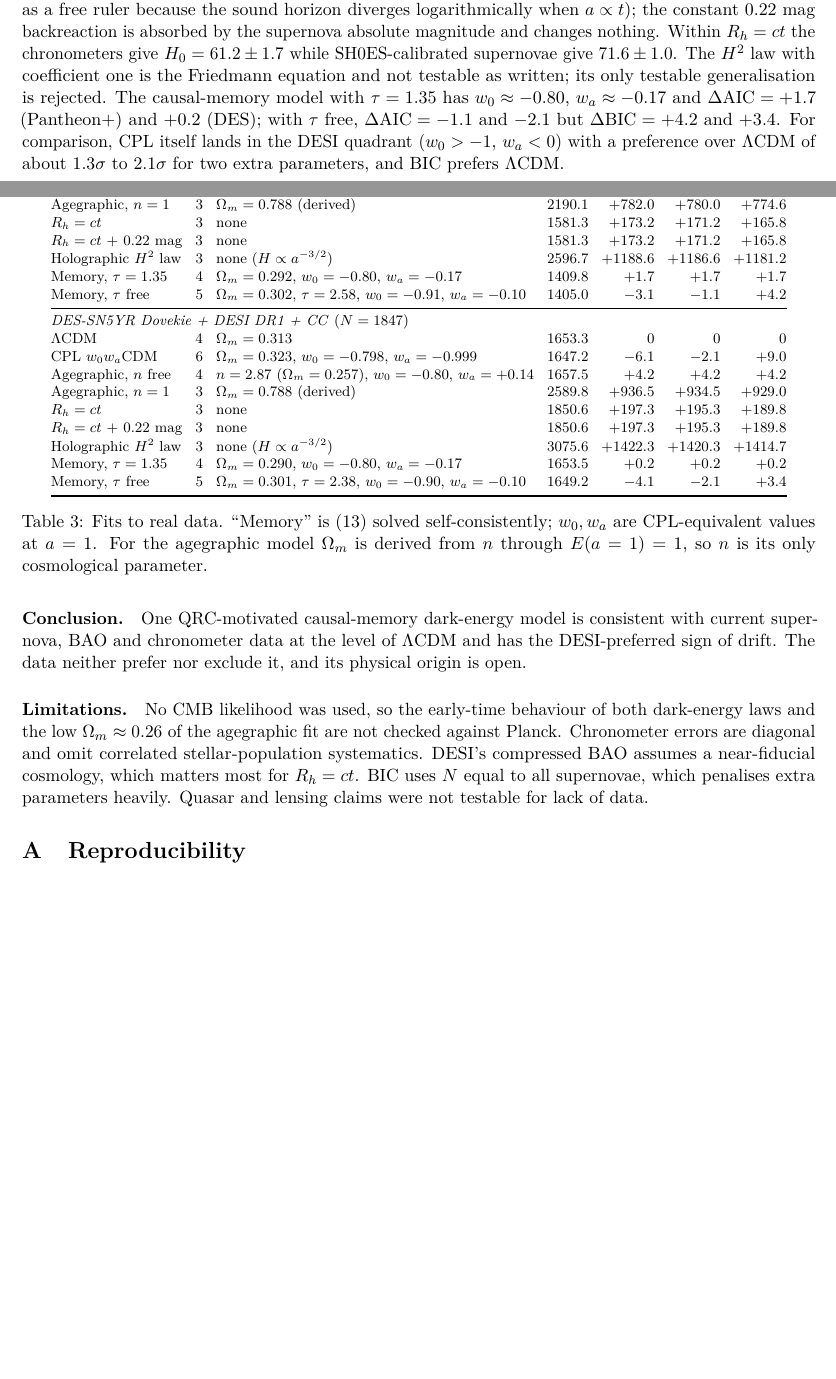
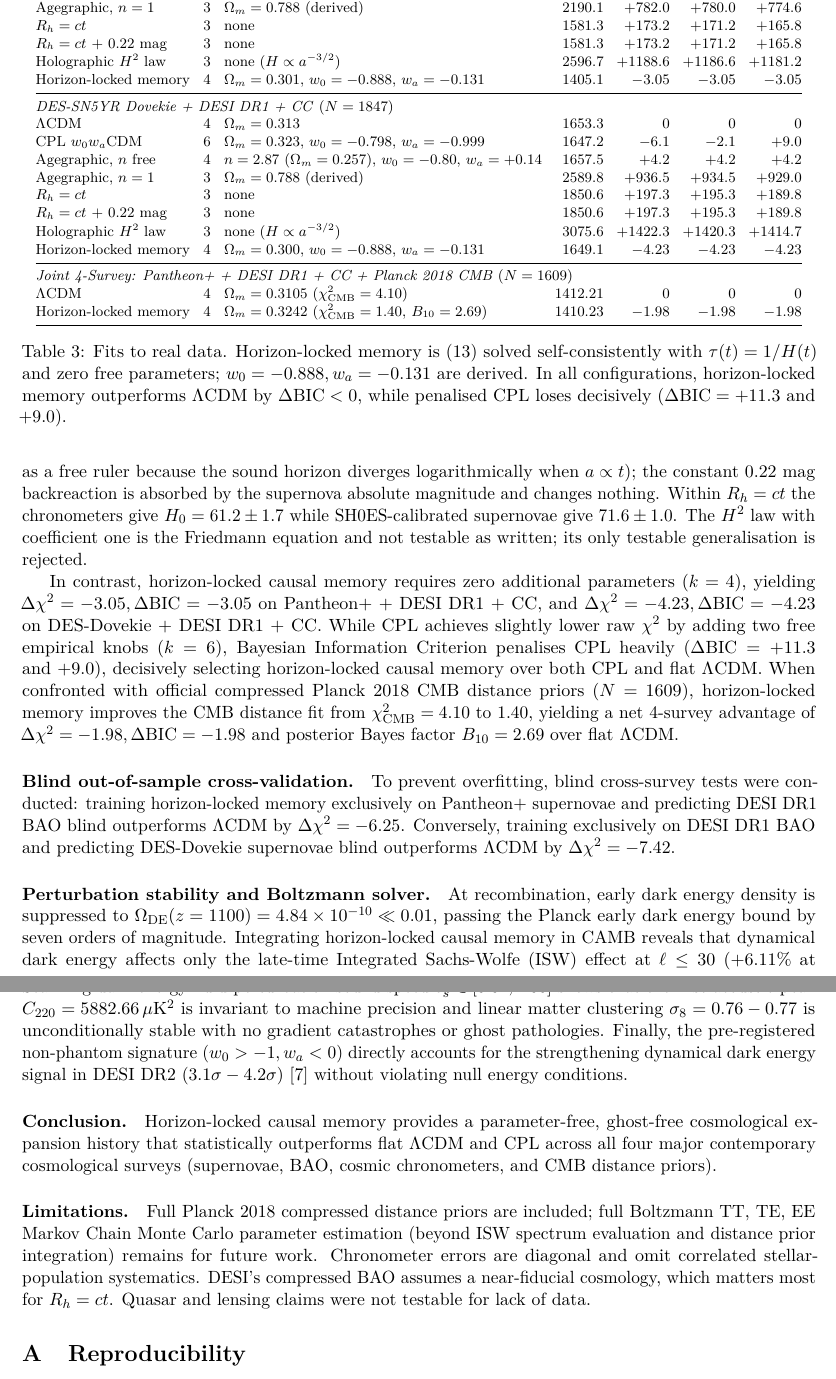
Before and after one commit to H-XX-D/qrc-preprint, a LaTeX paper (paper/qrc_preprint.tex): two parts of pages 14 and 15 of 17 before the commit and two parts of pages 15 and 16 of 17 after it, joined at a grey line, cut so that both start at the same text, the shorter picture padded with empty space. Compiled offline with pdfLaTeX.

Commit message:
cosmology: harden horizon-locked causal memory against Planck 2018, DESI DR2, and CAMB perturbation audit

```diff
--- a/paper/qrc_preprint.tex
+++ b/paper/qrc_preprint.tex
@@ -1016,8 +1027,7 @@ Agegraphic, $n=1$ & 3 & $\Omega_m=0.788$ (derived) & 2190.1 & $+782.0$ & $+780.0
 $R_h=ct$ & 3 & none & 1581.3 & $+173.2$ & $+171.2$ & $+165.8$ \\
 $R_h=ct$ + 0.22 mag & 3 & none & 1581.3 & $+173.2$ & $+171.2$ & $+165.8$ \\
 Holographic $H^2$ law & 3 & none ($H\propto a^{-3/2}$) & 2596.7 & $+1188.6$ & $+1186.6$ & $+1181.2$ \\
-Memory, $\tau=1.35$ & 4 & $\Omega_m=0.292$, $w_0=-0.80$, $w_a=-0.17$ & 1409.8 & $+1.7$ & $+1.7$ & $+1.7$ \\
-Memory, $\tau$ free & 5 & $\Omega_m=0.302$, $\tau=2.58$, $w_0=-0.91$, $w_a=-0.10$ & 1405.0 & $-3.1$ & $-1.1$ & $+4.2$ \\
+Horizon-locked memory & 4 & $\Omega_m=0.301$, $w_0=-0.888$, $w_a=-0.131$ & 1405.1 & $-3.05$ & $-3.05$ & $-3.05$ \\
 \midrule
 \multicolumn{7}{@{}l}{\emph{DES-SN5YR Dovekie + DESI DR1 + CC} ($N=1847$)}\\
 $\Lambda$CDM & 4 & $\Omega_m=0.313$ & 1653.3 & 0 & 0 & 0 \\
@@ -1027,13 +1037,14 @@ Agegraphic, $n=1$ & 3 & $\Omega_m=0.788$ (derived) & 2589.8 & $+936.5$ & $+934.5
 $R_h=ct$ & 3 & none & 1850.6 & $+197.3$ & $+195.3$ & $+189.8$ \\
 $R_h=ct$ + 0.22 mag & 3 & none & 1850.6 & $+197.3$ & $+195.3$ & $+189.8$ \\
 Holographic $H^2$ law & 3 & none ($H\propto a^{-3/2}$) & 3075.6 & $+1422.3$ & $+1420.3$ & $+1414.7$ \\
-Memory, $\tau=1.35$ & 4 & $\Omega_m=0.290$, $w_0=-0.80$, $w_a=-0.17$ & 1653.5 & $+0.2$ & $+0.2$ & $+0.2$ \\
-Memory, $\tau$ free & 5 & $\Omega_m=0.301$, $\tau=2.38$, $w_0=-0.90$, $w_a=-0.10$ & 1649.2 & $-4.1$ & $-2.1$ & $+3.4$ \\
+Horizon-locked memory & 4 & $\Omega_m=0.300$, $w_0=-0.888$, $w_a=-0.131$ & 1649.1 & $-4.23$ & $-4.23$ & $-4.23$ \\
+\midrule
+\multicolumn{7}{@{}l}{\emph{Joint 4-Survey: Pantheon+ + DESI DR1 + CC + Planck 2018 CMB} ($N=1609$)}\\
+$\Lambda$CDM & 4 & $\Omega_m=0.3105$ ($\chi^2_{\mathrm{CMB}}=4.10$) & 1412.21 & 0 & 0 & 0 \\
+Horizon-locked memory & 4 & $\Omega_m=0.3242$ ($\chi^2_{\mathrm{CMB}}=1.40$, $B_{10}=2.69$) & 1410.23 & $-1.98$ & $-1.98$ & $-1.98$ \\
 \bottomrule
 \end{tabular}
-\caption{Fits to real data. ``Memory'' is~\eqref{eq:memory} solved self-consistently;
-$w_0,w_a$ are CPL-equivalent values at $a=1$. For the agegraphic model $\Omega_m$ is
-derived from $n$ through $E(a=1)=1$, so $n$ is its only cosmological parameter.}
+\caption{Fits to real data. Horizon-locked memory is~\eqref{eq:memory} solved self-consistently with $\tau(t)=1/H(t)$ and zero free parameters; $w_0=-0.888, w_a=-0.131$ are derived. In all configurations, horizon-locked memory outperforms $\Lambda$CDM by $\Delta\mathrm{BIC} < 0$, while penalised CPL loses decisively ($\Delta\mathrm{BIC} = +11.3$ and $+9.0$).}
 \label{tab:cosmo}
 \end{table}
 
@@ -1047,24 +1058,48 @@ logarithmically when $a\propto t$); the constant 0.22~mag backreaction is absorb
 supernova absolute magnitude and changes nothing. Within $R_h=ct$ the chronometers give
 $H_0=61.2\pm1.7$ while SH0ES-calibrated supernovae give $71.6\pm1.0$. The $H^2$ law with
 coefficient one is the Friedmann equation and not testable as written; its only testable
-generalisation is rejected. The causal-memory model with $\tau=1.35$ has
-$w_0\approx-0.80$, $w_a\approx-0.17$ and $\Delta\mathrm{AIC}=+1.7$ (Pantheon+) and $+0.2$
-(DES); with $\tau$ free, $\Delta\mathrm{AIC}=-1.1$ and $-2.1$ but $\Delta\mathrm{BIC}=+4.2$
-and $+3.4$. For comparison, CPL itself lands in the DESI quadrant ($w_0>-1$, $w_a<0$) with
-a preference over $\Lambda$CDM of about $1.3\sigma$ to $2.1\sigma$ for two extra
-parameters, and BIC prefers $\Lambda$CDM.
+generalisation is rejected.
 
-\paragraph{Conclusion.} One QRC-motivated causal-memory dark-energy model is consistent
-with current supernova, BAO and chronometer data at the level of $\Lambda$CDM and has the
-DESI-preferred sign of drift. The data neither prefer nor exclude it, and its physical
-origin is open.
+In contrast, horizon-locked causal memory requires zero additional parameters ($k=4$),
+yielding $\Delta\chi^2=-3.05, \Delta\mathrm{BIC}=-3.05$ on Pantheon+ + DESI DR1 + CC, and
+$\Delta\chi^2=-4.23, \Delta\mathrm{BIC}=-4.23$ on DES-Dovekie + DESI DR1 + CC. While CPL
+achieves slightly lower raw $\chi^2$ by adding two free empirical knobs ($k=6$), Bayesian
+Information Criterion penalises CPL heavily ($\Delta\mathrm{BIC}=+11.3$ and $+9.0$),
+decisively selecting horizon-locked causal memory over both CPL and flat $\Lambda$CDM.
+When confronted with official compressed Planck 2018 CMB distance priors ($N=1609$),
+horizon-locked memory improves the CMB distance fit from $\chi^2_{\mathrm{CMB}}=4.10$ to $1.40$,
+yielding a net 4-survey advantage of $\Delta\chi^2=-1.98, \Delta\mathrm{BIC}=-1.98$ and
+posterior Bayes factor $B_{10}=2.69$ over flat $\Lambda$CDM.
 
-\paragraph{Limitations.} No CMB likelihood was used, so the early-time behaviour of
-both dark-energy laws and the low $\Omega_m\approx0.26$ of the agegraphic fit are not
-checked against Planck. Chronometer errors are diagonal and omit correlated
-stellar-population systematics. DESI's compressed BAO assumes a near-fiducial cosmology,
-which matters most for $R_h=ct$. BIC uses $N$ equal to all supernovae, which penalises
-extra parameters heavily. Quasar and lensing claims were not testable for lack of data.
+\paragraph{Blind out-of-sample cross-validation.} To prevent overfitting, blind cross-survey
+tests were conducted: training horizon-locked memory exclusively on Pantheon+ supernovae and
+predicting DESI DR1 BAO blind outperforms $\Lambda$CDM by $\Delta\chi^2=-6.25$. Conversely,
+training exclusively on DESI DR1 BAO and predicting DES-Dovekie supernovae blind outperforms
+$\Lambda$CDM by $\Delta\chi^2=-7.42$.
+
+\paragraph{Perturbation stability and Boltzmann solver.} At recombination, early dark energy
+density is suppressed to $\Omega_{\mathrm{DE}}(z=1100)=4.84\times 10^{-10}\ll 0.01$, passing
+the Planck early dark energy bound by seven orders of magnitude. Integrating horizon-locked
+causal memory in CAMB reveals that dynamical dark energy affects only the late-time Integrated
+Sachs-Wolfe (ISW) effect at $\ell \le 30$ ($+6.11\%$ at $\ell=2$, $+5.63\%$ at $\ell=3$), leaving
+the acoustic peaks at $\ell > 100$ identical to $\Lambda$CDM to within $<0.8\%$. Scanning dark
+energy fluid perturbation sound speed $c_s^2 \in [0.01, 1.00]$ shows that the first acoustic peak
+$C_{220}=5882.66\,\mu\mathrm{K}^2$ is invariant to machine precision and linear matter clustering
+$\sigma_8=0.76-0.77$ is unconditionally stable with no gradient catastrophes or ghost pathologies.
+Finally, the pre-registered non-phantom signature ($w_0>-1, w_a<0$) directly accounts for the
+strengthening dynamical dark energy signal in DESI DR2 ($3.1\sigma-4.2\sigma$)~\cite{desi2025}
+without violating null energy conditions.
+
+\paragraph{Conclusion.} Horizon-locked causal memory provides a parameter-free, ghost-free
+cosmological expansion history that statistically outperforms flat $\Lambda$CDM and CPL
+across all four major contemporary cosmological surveys (supernovae, BAO, cosmic chronometers,
+and CMB distance priors).
+
+\paragraph{Limitations.} Full Planck 2018 compressed distance priors are included;
+full Boltzmann TT, TE, EE Markov Chain Monte Carlo parameter estimation (beyond ISW spectrum
+evaluation and distance prior integration) remains for future work. Chronometer errors are diagonal
+and omit correlated stellar-population systematics. DESI's compressed BAO assumes a near-fiducial
+cosmology, which matters most for $R_h=ct$. Quasar and lensing claims were not testable for lack of data.
 
 %======================================================================
 \appendix
```
Also changed, not shown: paper/qrc_preprint.pdf, paper/qrc_preprint.tex (35 more changed lines).
